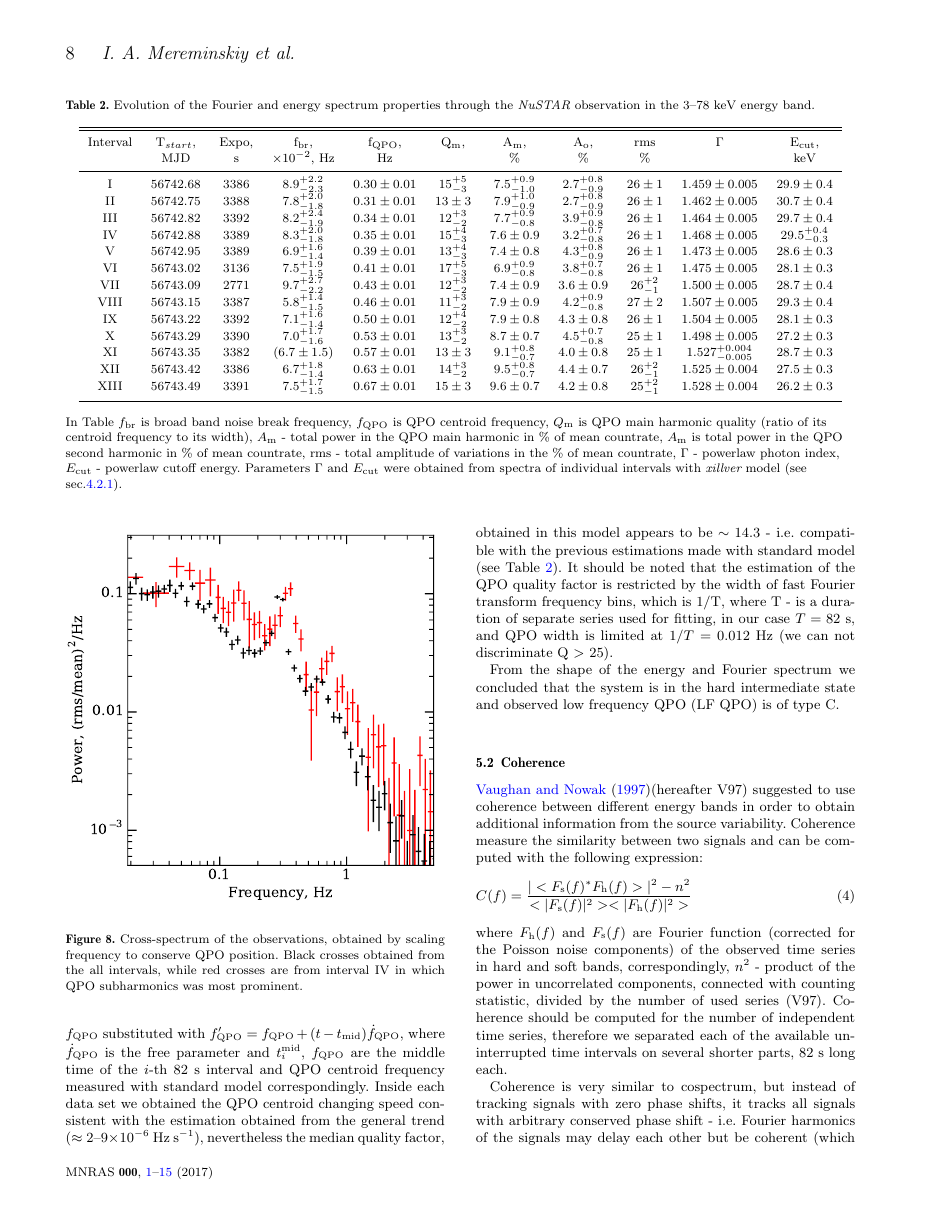
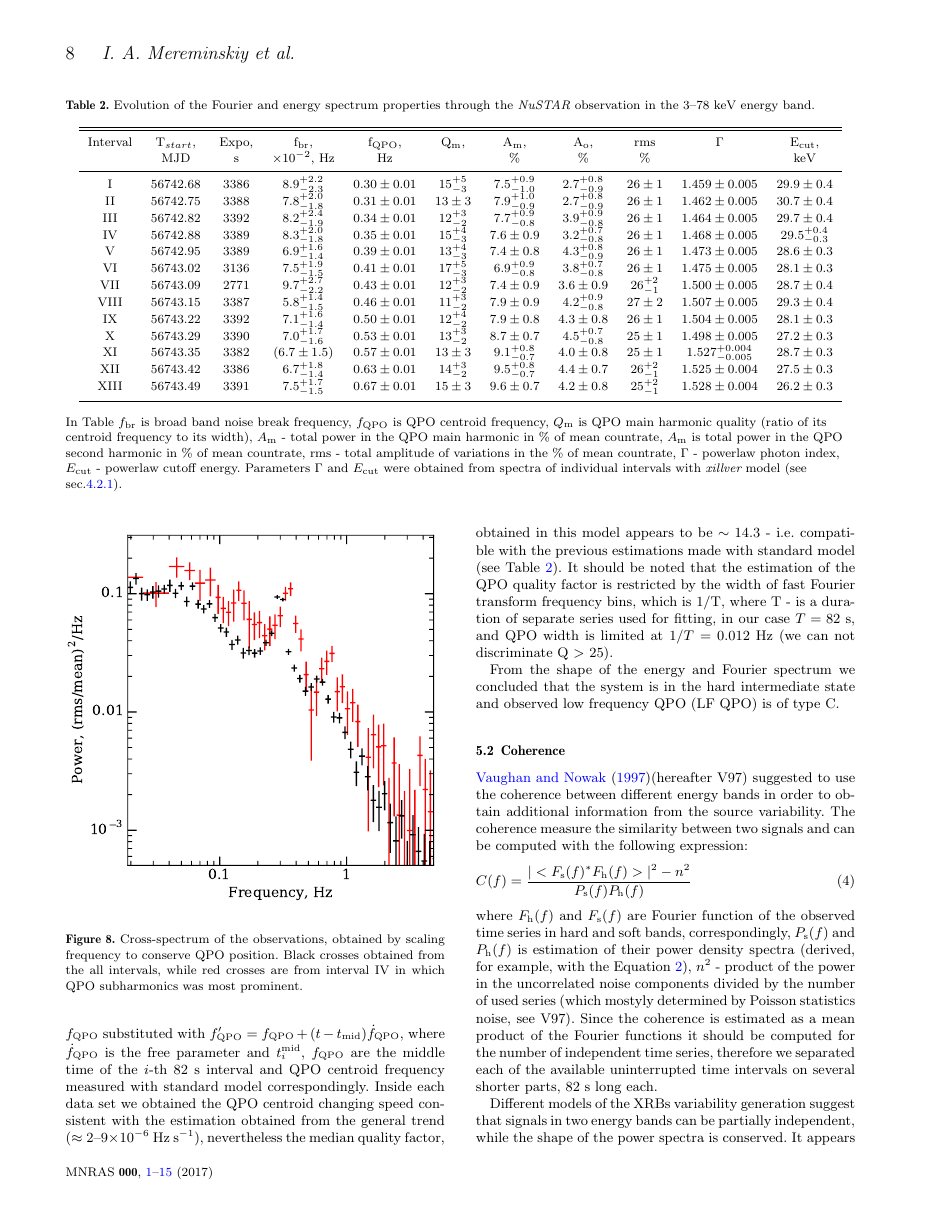
Before and after one commit to michelgado/grs1739po, a LaTeX paper (grs1739_qpo.tex): page 8 of 15. Compiled offline with pdfLaTeX; a missing bibliography style is replaced by a similar one.

Commit message:
started to update coherence section in accordance with Lutovinov remakrs

```diff
--- a/grs1739_qpo.tex
+++ b/grs1739_qpo.tex
@@ -475,17 +476,16 @@ From the shape of the energy and Fourier spectrum we concluded that the system i
 
 \subsection{Coherence}
 
-\citet{1997ApJ...474L..43V}(hereafter V97) suggested to use coherence between different energy bands in order to obtain additional information from the source variability.
-Coherence measure the similarity between two signals and can be computed with the following expression:
+\citet{1997ApJ...474L..43V}(hereafter V97) suggested to use the coherence between different energy bands in order to obtain additional information from the source variability.
+The coherence measure the similarity between two signals and can be computed with the following expression:
 \begin{equation}
-        C(f) = \frac{|<F_{\rm s}(f)^*F_{\rm h}(f)>|^2 - n^2}{<|F_{\rm s}(f)|^2><|F_{\rm h}(f)|^2>}
+        C(f) = \frac{|<F_{\rm s}(f)^*F_{\rm h}(f)>|^2 - n^2}{P_{\rm s}(f) P_{\rm h}(f)}
     \label{eq:nowak_coh}
 \end{equation}
-where $F_{\rm h}(f)$ and $F_{\rm s}(f)$ are Fourier function (corrected for the Poisson noise components) of the observed time series in hard and soft bands, correspondingly,
-$n^2$ - product of the power in uncorrelated components, connected with counting statistic, divided by the number of used series (V97).
-Coherence should be computed for the number of independent time series, therefore we separated each of the available uninterrupted time intervals on several shorter parts, 82~s long each.
+where $F_{\rm h}(f)$ and $F_{\rm s}(f)$ are Fourier function of the observed time series in hard and soft bands, correspondingly, $P_{\rm s}(f)$ and $P_{\rm h}(f)$ is estimation of their power density spectra (derived, for example, with the Equation~\ref{eq: ps_estimation}),
+$n^2$ - product of the power in the uncorrelated noise components divided by the number of used series (which mostyly determined by Poisson statistics noise, see V97).
+Since the coherence is estimated as a mean product of the Fourier functions it should be computed for the number of independent time series, therefore we separated each of the available uninterrupted time intervals on several shorter parts, 82~s long each.
 
-Coherence is very similar to cospectrum, but instead of tracking signals with zero phase shifts, it tracks all signals with arbitrary conserved phase shift - i.e. Fourier harmonics of the signals may delay each other but be coherent (which means that Fourier functions $F_{\rm h}(f)$ and $F_{\rm s}(f)$ are related by linear transformation V97).
+%The coherence is very similar to the cospectrum, but instead of the tracking signals with zero phase shifts, it tracks all signals with arbitrary conserved phase shift, i.e. Fourier harmonics of the signals may delay each other but to be coherent (which means that Fourier functions $F_{\rm h}(f)$ and $F_{\rm s}(f)$ are related by a linear transformation V97).
 
-Different models of the XBs variability generation suggest that the signals in two energy bands can be partially independent, while the shape of the power spectra is conserved.
-It appears that in many sources coherence between soft and hard X-ray bands is close to unity \citep{1999ApJ...517..355N, wijnands99}, however there also were indications on complex picture of the coherence in particular state of some systems \citep{2003ApJ...584L..23J}, or drop in coherence between particular energy bands \citep[e.g. in GX 339--4][]{1997ApJ...474L..43V}.
+Different models of the XRBs variability generation suggest that signals in two energy bands can be partially independent, while the shape of the power spectra is conserved.
```
Also changed, not shown: grs1739_qpo.tex (16 more changed lines).
